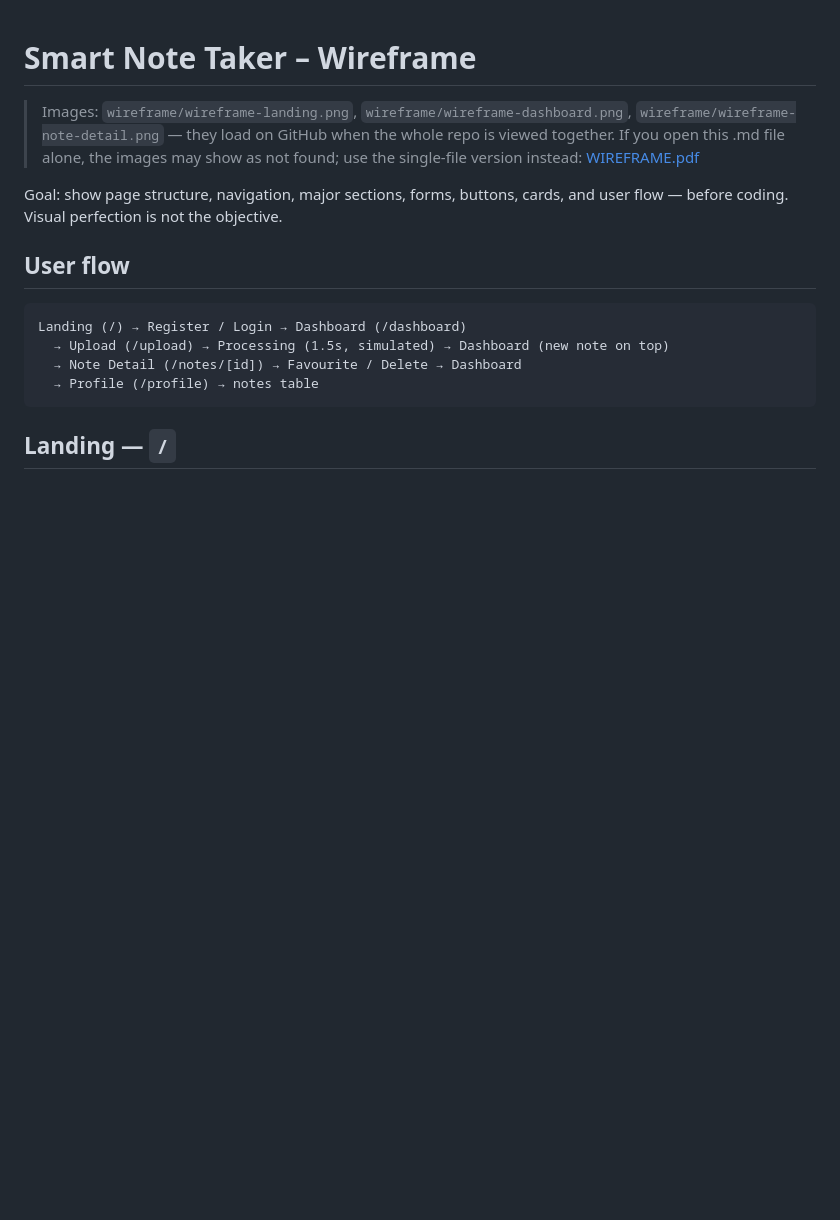
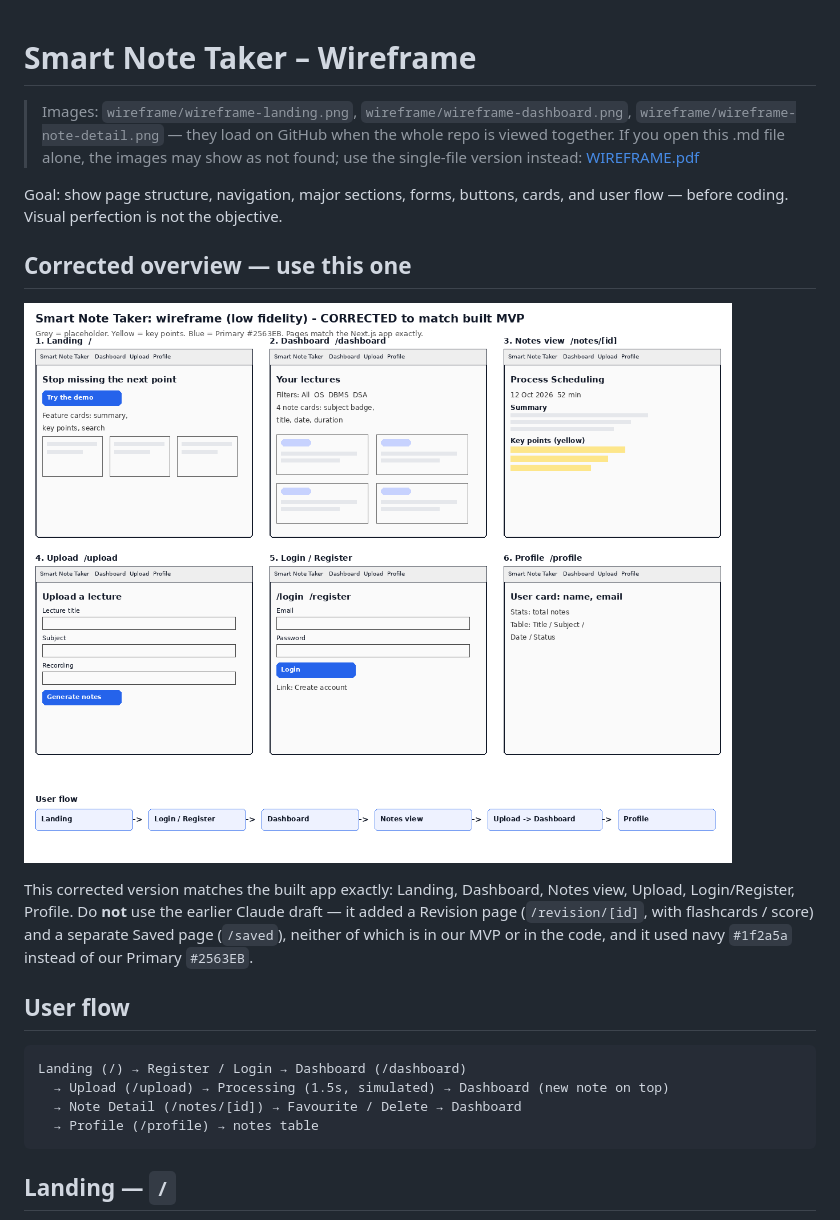
Before and after one commit to tejasvk2007-ops/smart-notes-taker, a Markdown page: WIREFRAME.md, the part around the change. GitHub-like rendering; pictures changed too: wireframe/wireframe-corrected.png (added); blank space fills up the shorter version.

Commit message:
fix: corrected wireframe matching built MVP, drop Revision/Saved pages

```diff
--- a/WIREFRAME.md
+++ b/WIREFRAME.md
@@ -3,6 +3,12 @@
 > Images: `wireframe/wireframe-landing.png`, `wireframe/wireframe-dashboard.png`, `wireframe/wireframe-note-detail.png` — they load on GitHub when the whole repo is viewed together. If you open this .md file alone, the images may show as not found; use the single-file version instead: [WIREFRAME.pdf](wireframe/WIREFRAME.pdf)
 
 Goal: show page structure, navigation, major sections, forms, buttons, cards, and user flow — before coding. Visual perfection is not the objective.
+
+## Corrected overview — use this one
+
+![Corrected wireframe — all 6 pages](wireframe/wireframe-corrected.png)
+
+This corrected version matches the built app exactly: Landing, Dashboard, Notes view, Upload, Login/Register, Profile. Do **not** use the earlier Claude draft — it added a Revision page (`/revision/[id]`, with flashcards / score) and a separate Saved page (`/saved`), neither of which is in our MVP or in the code, and it used navy `#1f2a5a` instead of our Primary `#2563EB`.
 
 ## User flow
 
```
Also changed, not shown: 1 other file.
